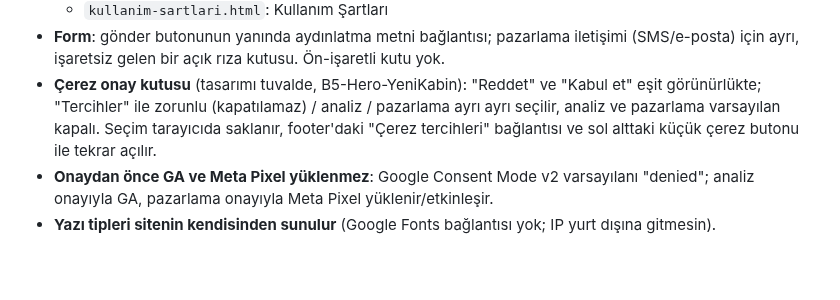
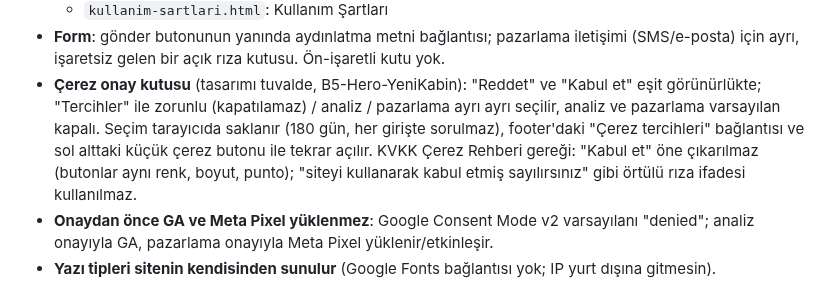
Before and after one commit to mertcanglz/yk-asansor, a Markdown page: CLAUDE.md, the part around the change. Drawn GitHub-style; blank space fills up the shorter version.

Commit message:
CLAUDE.md: çerez onayı için KVKK rehberi notları
Co-Authored-By: Claude Opus 5.5 <noreply@anthropic.com>

```diff
--- a/CLAUDE.md
+++ b/CLAUDE.md
@@ -51,8 +51,10 @@ Sitede **iletişim/teklif formu** (ad soyad, e-posta, telefon), **Google Analyti
   (SMS/e-posta) için ayrı, işaretsiz gelen bir açık rıza kutusu. Ön-işaretli kutu yok.
 - **Çerez onay kutusu** (tasarımı tuvalde, B5-Hero-YeniKabin): "Reddet" ve "Kabul et" eşit
   görünürlükte; "Tercihler" ile zorunlu (kapatılamaz) / analiz / pazarlama ayrı ayrı seçilir,
-  analiz ve pazarlama varsayılan kapalı. Seçim tarayıcıda saklanır, footer'daki
-  "Çerez tercihleri" bağlantısı ve sol alttaki küçük çerez butonu ile tekrar açılır.
+  analiz ve pazarlama varsayılan kapalı. Seçim tarayıcıda saklanır (180 gün, her girişte
+  sorulmaz), footer'daki "Çerez tercihleri" bağlantısı ve sol alttaki küçük çerez butonu ile
+  tekrar açılır. KVKK Çerez Rehberi gereği: "Kabul et" öne çıkarılmaz (butonlar aynı renk,
+  boyut, punto); "siteyi kullanarak kabul etmiş sayılırsınız" gibi örtülü rıza ifadesi kullanılmaz.
 - **Onaydan önce GA ve Meta Pixel yüklenmez**: Google Consent Mode v2 varsayılanı "denied";
   analiz onayıyla GA, pazarlama onayıyla Meta Pixel yüklenir/etkinleşir.
 - **Yazı tipleri sitenin kendisinden sunulur** (Google Fonts bağlantısı yok; IP yurt dışına gitmesin).
```
